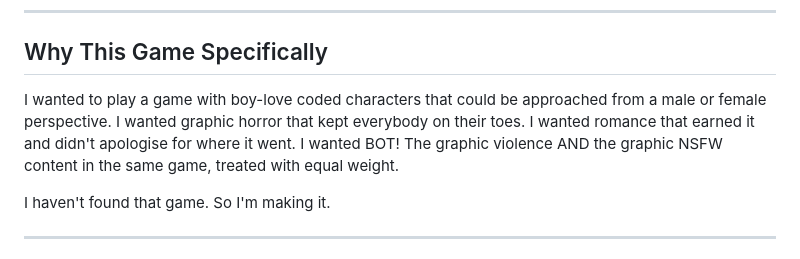
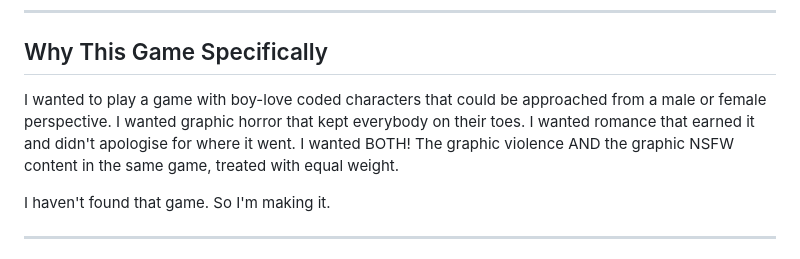
Before and after one commit to trisydian-skullbox/pale-lake, a Markdown page: README.md, the part around the change. Drawn GitHub-style.

```diff
--- a/README.md
+++ b/README.md
@@ -30,7 +30,7 @@ Here we are.
 
 ## Why This Game Specifically
 
-I wanted to play a game with boy-love coded characters that could be approached from a male or female perspective. I wanted graphic horror that kept everybody on their toes. I wanted romance that earned it and didn't apologise for where it went. I wanted BOT! The graphic violence AND the graphic NSFW content in the same game, treated with equal weight.
+I wanted to play a game with boy-love coded characters that could be approached from a male or female perspective. I wanted graphic horror that kept everybody on their toes. I wanted romance that earned it and didn't apologise for where it went. I wanted BOTH! The graphic violence AND the graphic NSFW content in the same game, treated with equal weight.
 
 I haven't found that game. So I'm making it.
 
```
